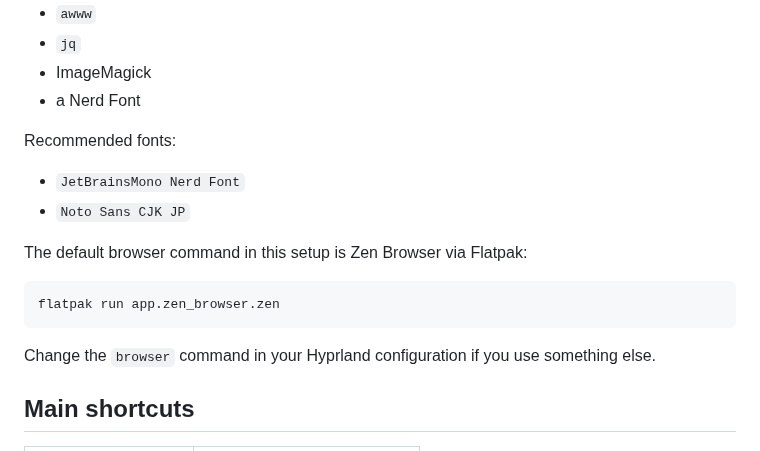
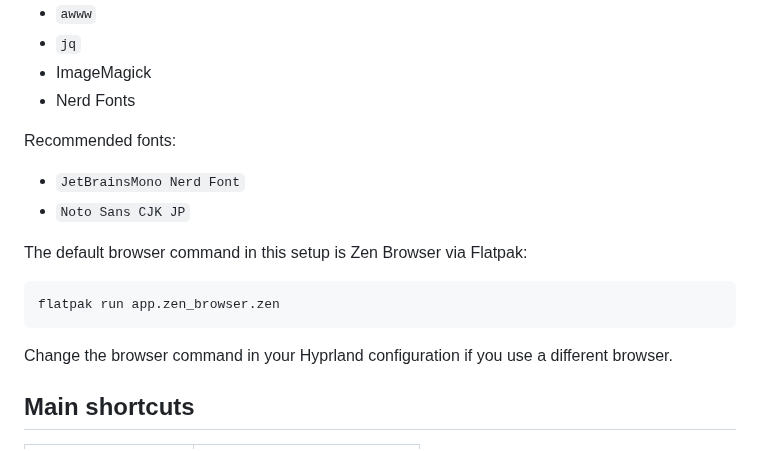
Before and after one commit to KayamiYakushi/yakushidotfiles, a Markdown page: README.md, the part around one of its changes. Rendered like a GitHub page.

````diff
--- a/README.md
+++ b/README.md
@@ -65,7 +79,7 @@ Yakushi Dotfiles expects the following tools to be available:
 - `awww`
 - `jq`
 - ImageMagick
-- a Nerd Font
+- Nerd Fonts
 
 Recommended fonts:
 
@@ -78,7 +92,7 @@ The default browser command in this setup is Zen Browser via Flatpak:
 flatpak run app.zen_browser.zen
 ```
 
-Change the `browser` command in your Hyprland configuration if you use something else.
+Change the browser command in your Hyprland configuration if you use a different browser.
 
 ## Main shortcuts
 
````
Also changed, not shown: other parts of README.md (+64 -27 lines), assets/preview.png (added), 10 other files.
